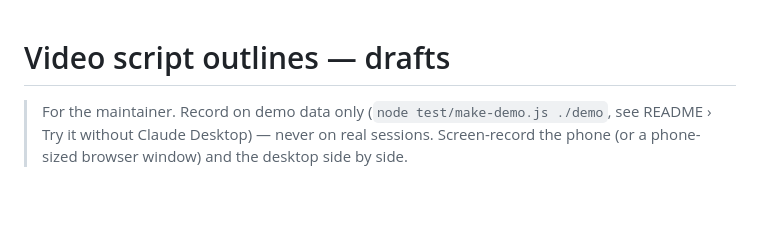
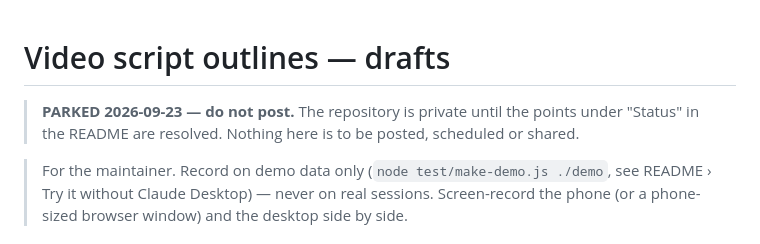
Before and after one commit to ashwarsadh/baton, a Markdown page: docs/marketing/video-script.md, the part around the change. GitHub-like rendering; blank space fills up the shorter version.

```diff
--- a/docs/marketing/video-script.md
+++ b/docs/marketing/video-script.md
@@ -1,4 +1,7 @@
 # Video script outlines — drafts
+
+> **PARKED 2026-09-23 — do not post.** The repository is private until the points under "Status" in the
+> README are resolved. Nothing here is to be posted, scheduled or shared.
 
 > For the maintainer. Record on demo data only (`node test/make-demo.js ./demo`, see README › Try it without
 > Claude Desktop) — never on real sessions. Screen-record the phone (or a phone-sized browser window) and the
```
Also changed, not shown: README.md (+10 -0 lines), docs/marketing/reddit-post.md (+3 -0 lines).
